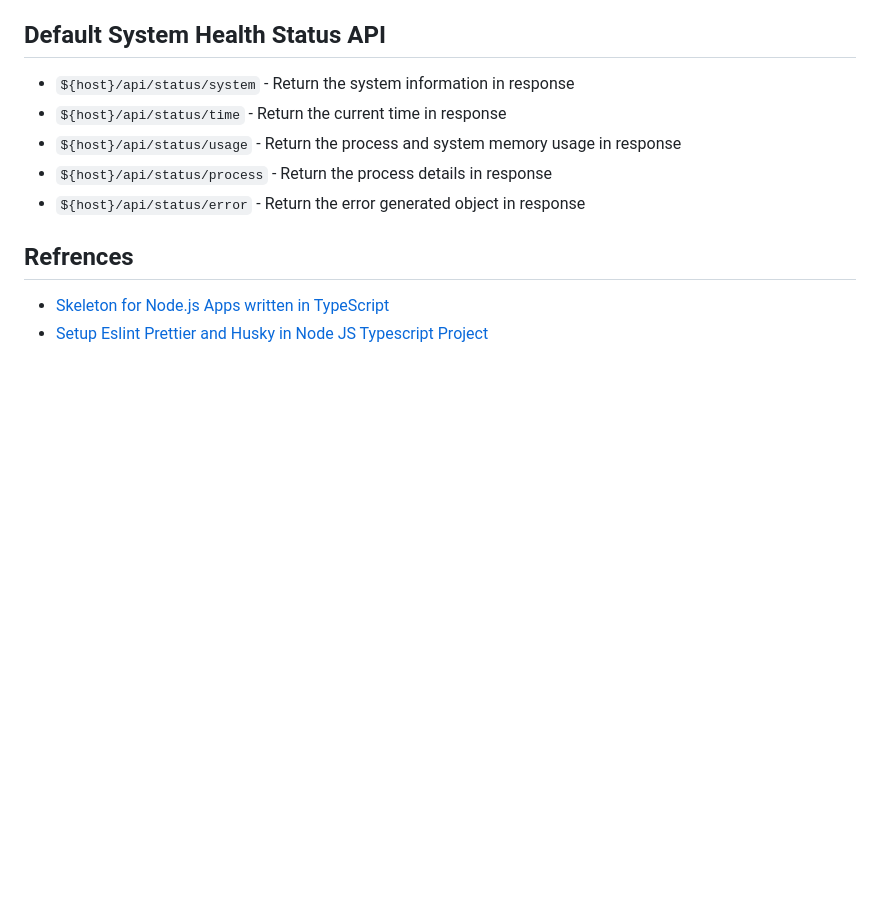
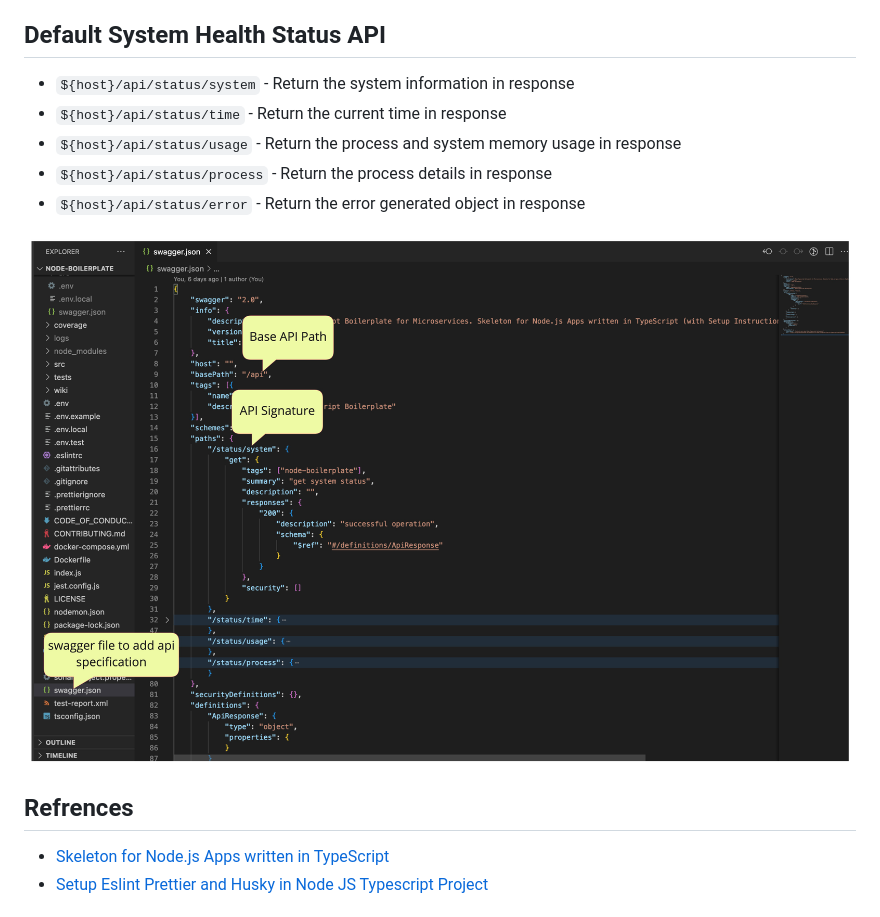
Before and after one commit to santoshshinde2012/node-boilerplate, a Markdown page: README.md, the part around the change. Drawn GitHub-style; pictures changed too: wiki/swagger-api-documentation.jpg (added); blank space fills up the shorter version.

Commit message:
added swager getting started guide

```diff
--- a/README.md
+++ b/README.md
@@ -102,6 +102,8 @@ The swagger documentation is available at the following url `${host}/docs`:
 - `${host}/api/status/process` -  Return the process details in response
 - `${host}/api/status/error` - Return the error generated object in response
 
+![Swagger API Documentation](https://github.com/santoshshinde2012/node-boilerplate/blob/master/wiki/swagger-api-documentation.jpg?raw=true)
+
 ## Refrences
 
 - [Skeleton for Node.js Apps written in TypeScript](https://javascript.plainenglish.io/skeleton-for-node-js-apps-written-in-typescript-444fa1695b30)
```
